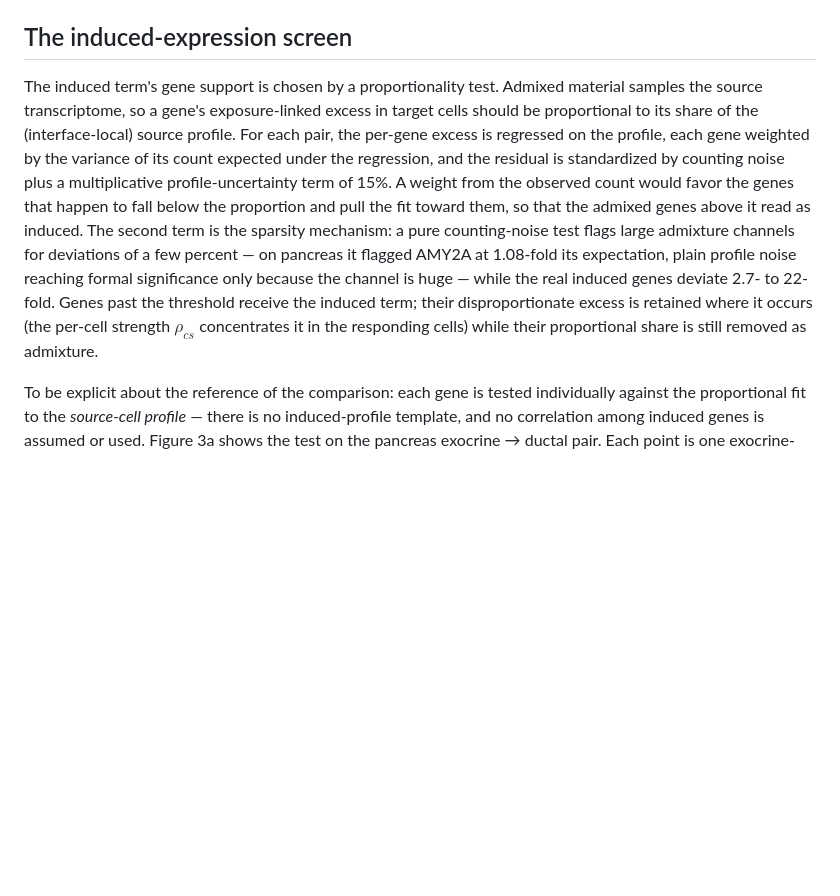
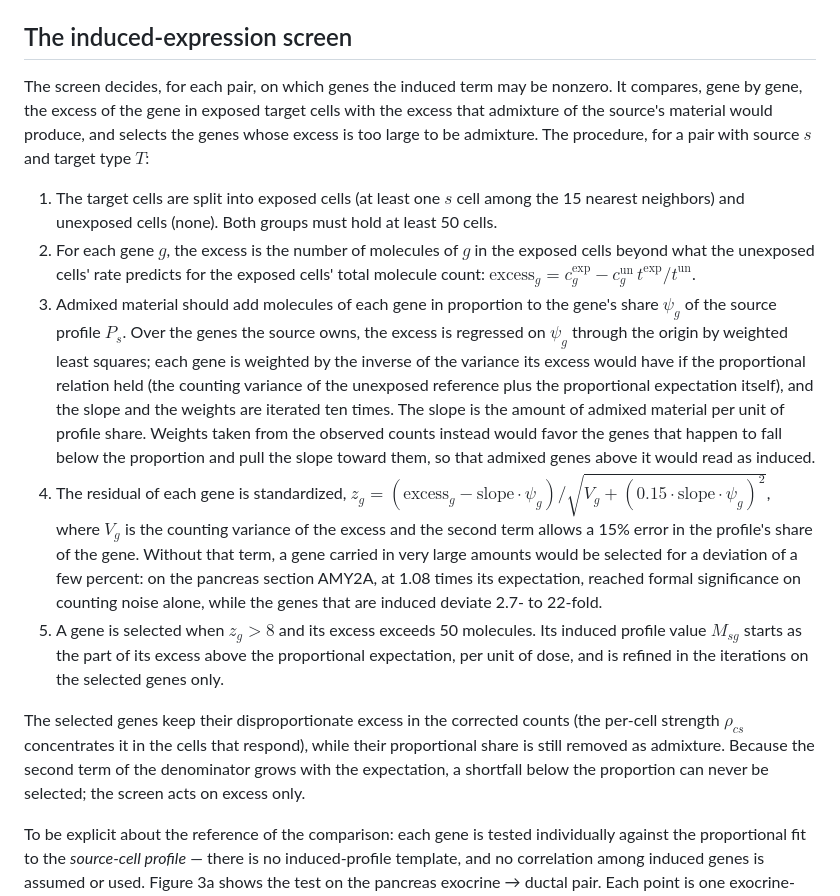
Before and after one commit to kharchenkolab/cellAdmix-core, a Markdown page: docs/generative.md, the part around the change. GitHub-like rendering; blank space fills up the shorter version.

Commit message:
State the induced-expression screen as a procedure

```diff
--- a/docs/generative.md
+++ b/docs/generative.md
@@ -314,24 +314,49 @@ malignant cells, retained unchanged. Script:
 
 ## The induced-expression screen
 
-The induced term's gene support is chosen by a proportionality test.
-Admixed material samples the source transcriptome, so a gene's
-exposure-linked excess in target cells should be proportional to its
-share of the (interface-local) source profile. For each pair, the
-per-gene excess is regressed on the profile, each gene weighted by the
-variance of its count expected under the regression, and the residual
-is standardized by counting noise plus a multiplicative
-profile-uncertainty term of 15%. A weight from the observed count would
-favor the genes that happen to fall below the proportion and pull the
-fit toward them, so that the admixed genes above it read as induced. The second term is the sparsity mechanism: a pure
-counting-noise test flags large admixture channels for deviations of a
-few percent — on pancreas it flagged AMY2A at 1.08-fold its expectation,
-plain profile noise reaching formal significance only because the
-channel is huge — while the real induced genes deviate 2.7- to 22-fold.
-Genes past the threshold receive the induced term; their disproportionate
-excess is retained where it occurs (the per-cell
-strength $\rho_{cs}$ concentrates it in the responding cells) while their proportional share
-is still removed as admixture.
+The screen decides, for each pair, on which genes the induced term may be
+nonzero. It compares, gene by gene, the excess of the gene in exposed
+target cells with the excess that admixture of the source's material would
+produce, and selects the genes whose excess is too large to be admixture.
+The procedure, for a pair with source $s$ and target type $T$:
+
+1. The target cells are split into exposed cells (at least one $s$ cell
+   among the 15 nearest neighbors) and unexposed cells (none). Both groups
+   must hold at least 50 cells.
+2. For each gene $g$, the excess is the number of molecules of $g$ in the
+   exposed cells beyond what the unexposed cells' rate predicts for the
+   exposed cells' total molecule count:
+   $\text{excess}_g = c^{\text{exp}}_g - c^{\text{un}}_g \, t^{\text{exp}} / t^{\text{un}}$.
+3. Admixed material should add molecules of each gene in proportion to the
+   gene's share $\psi_g$ of the source profile $P_s$. Over the genes the
+   source owns, the excess is regressed on $\psi_g$ through the origin by
+   weighted least squares; each gene is weighted by the inverse of the
+   variance its excess would have if the proportional relation held (the
+   counting variance of the unexposed reference plus the proportional
+   expectation itself), and the slope and the weights are iterated ten
+   times. The slope is the amount of admixed material per unit of profile
+   share. Weights taken from the observed counts instead would favor the
+   genes that happen to fall below the proportion and pull the slope toward
+   them, so that admixed genes above it would read as induced.
+4. The residual of each gene is standardized,
+   $z_g = (\text{excess}_g - \text{slope} \cdot \psi_g) / \sqrt{V_g + (0.15 \cdot \text{slope} \cdot \psi_g)^2}$,
+   where $V_g$ is the counting variance of the excess and the second term
+   allows a 15% error in the profile's share of the gene. Without that
+   term, a gene carried in very large amounts would be selected for a
+   deviation of a few percent: on the pancreas section AMY2A, at 1.08 times
+   its expectation, reached formal significance on counting noise alone,
+   while the genes that are induced deviate 2.7- to 22-fold.
+5. A gene is selected when $z_g > 8$ and its excess exceeds 50 molecules.
+   Its induced profile value $M_{sg}$ starts as the part of its excess above
+   the proportional expectation, per unit of dose, and is refined in the
+   iterations on the selected genes only.
+
+The selected genes keep their disproportionate excess in the corrected
+counts (the per-cell strength $\rho_{cs}$ concentrates it in the cells
+that respond), while their proportional share is still removed as
+admixture. Because the second term of the denominator grows with the
+expectation, a shortfall below the proportion can never be selected; the
+screen acts on excess only.
 
 To be explicit about the reference of the comparison: each gene is
 tested individually against the proportional fit to the *source-cell
```
